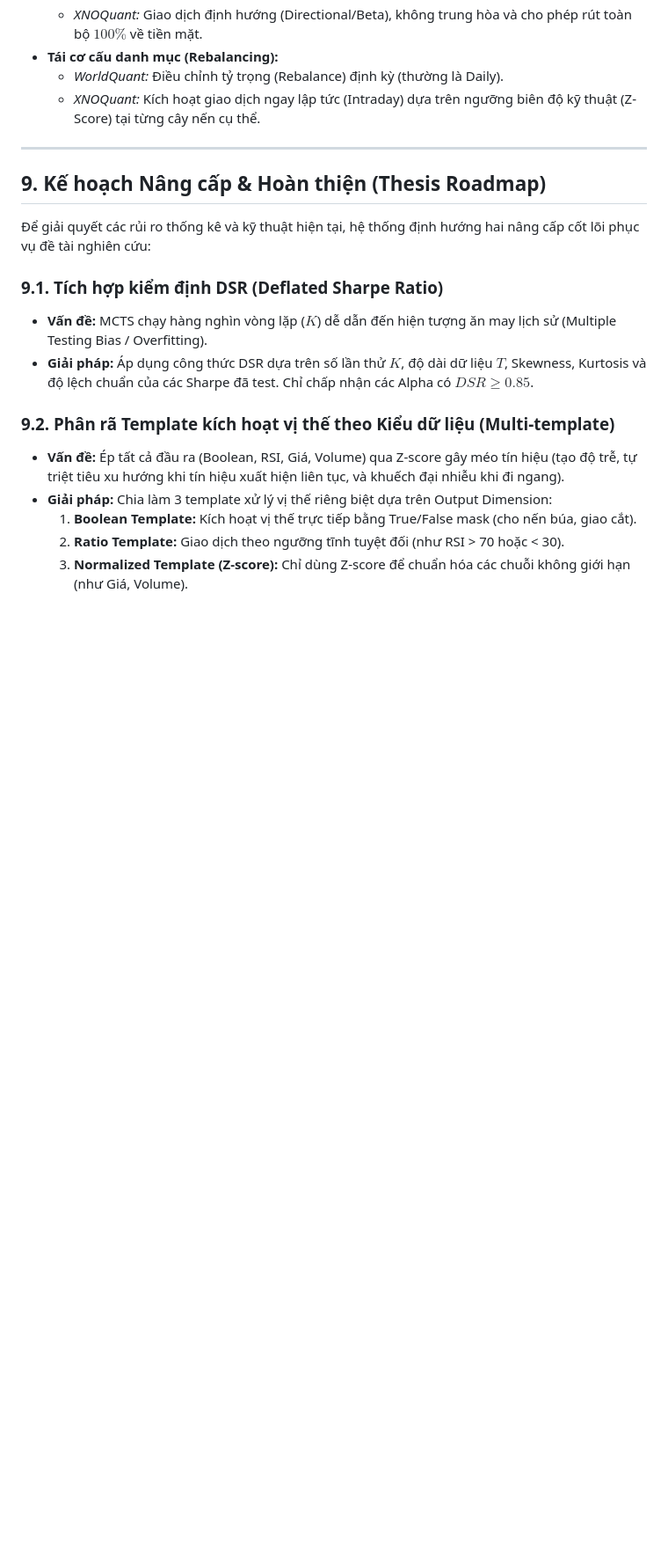
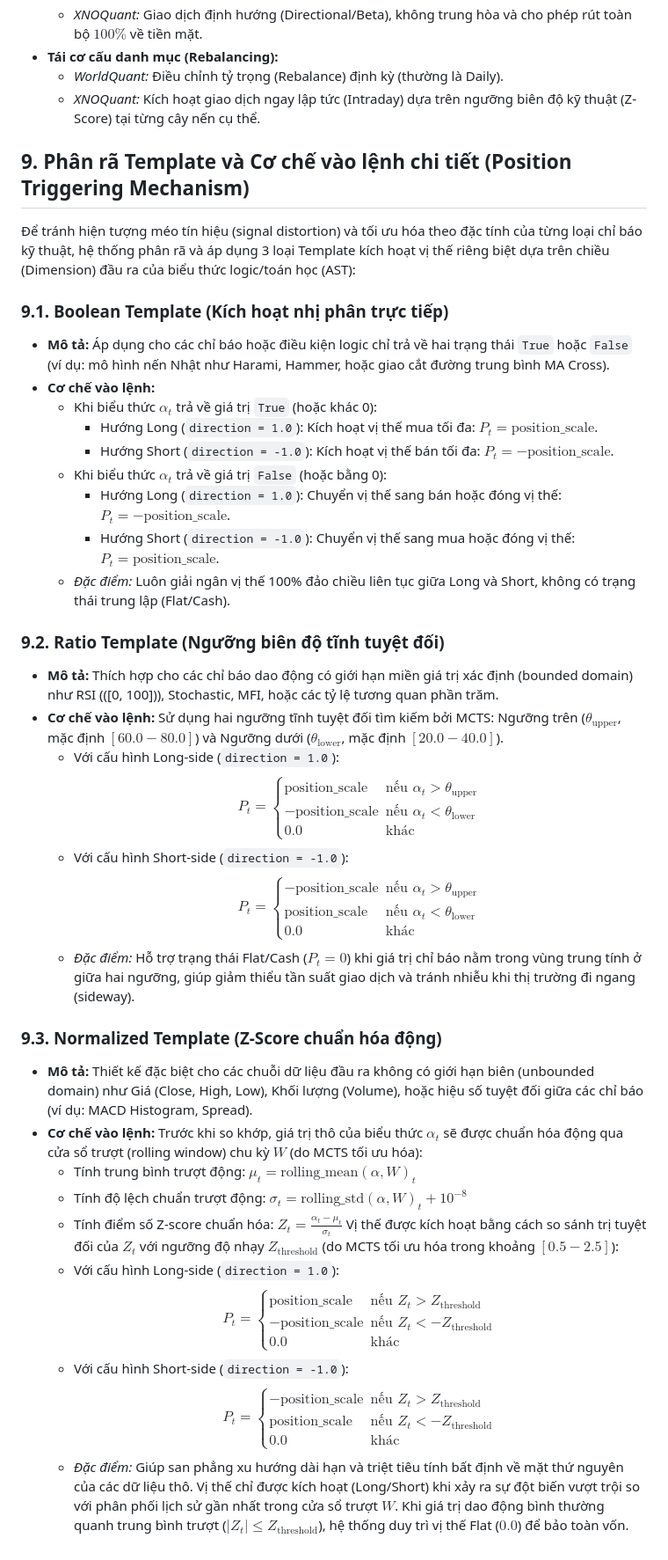
Before and after one commit to NguyenTrungAnh-ultra/alpha_farm, a Markdown page: README.md, the part around the change. Shown at 88% size. GitHub-like rendering; blank space fills up the shorter version.

Commit message:
docs: update README entry templates and remove DSR

```diff
--- a/README.md
+++ b/README.md
@@ -272,19 +272,57 @@ Do tính chất đơn giản hóa của quá trình giả lập và kiểm thử
   * *WorldQuant:* Điều chỉnh tỷ trọng (Rebalance) định kỳ (thường là Daily).
   * *XNOQuant:* Kích hoạt giao dịch ngay lập tức (Intraday) dựa trên ngưỡng biên độ kỹ thuật (Z-Score) tại từng cây nến cụ thể.
 
----
+## 9. Phân rã Template và Cơ chế vào lệnh chi tiết (Position Triggering Mechanism)
 
-## 9. Kế hoạch Nâng cấp & Hoàn thiện (Thesis Roadmap)
+Để tránh hiện tượng méo tín hiệu (signal distortion) và tối ưu hóa theo đặc tính của từng loại chỉ báo kỹ thuật, hệ thống phân rã và áp dụng 3 loại Template kích hoạt vị thế riêng biệt dựa trên chiều (Dimension) đầu ra của biểu thức logic/toán học (AST):
 
-Để giải quyết các rủi ro thống kê và kỹ thuật hiện tại, hệ thống định hướng hai nâng cấp cốt lõi phục vụ đề tài nghiên cứu:
+### 9.1. Boolean Template (Kích hoạt nhị phân trực tiếp)
+- **Mô tả:** Áp dụng cho các chỉ báo hoặc điều kiện logic chỉ trả về hai trạng thái `True` hoặc `False` (ví dụ: mô hình nến Nhật như Harami, Hammer, hoặc giao cắt đường trung bình MA Cross).
+- **Cơ chế vào lệnh:**
+  - Khi biểu thức $\alpha_t$ trả về giá trị `True` (hoặc khác 0):
+    - Hướng Long (`direction = 1.0`): Kích hoạt vị thế mua tối đa: $P_t = \text{position\_scale}$.
+    - Hướng Short (`direction = -1.0`): Kích hoạt vị thế bán tối đa: $P_t = -\text{position\_scale}$.
+  - Khi biểu thức $\alpha_t$ trả về giá trị `False` (hoặc bằng 0):
+    - Hướng Long (`direction = 1.0`): Chuyển vị thế sang bán hoặc đóng vị thế: $P_t = -\text{position\_scale}$.
+    - Hướng Short (`direction = -1.0`): Chuyển vị thế sang mua hoặc đóng vị thế: $P_t = \text{position\_scale}$.
+  - *Đặc điểm:* Luôn giải ngân vị thế 100% đảo chiều liên tục giữa Long và Short, không có trạng thái trung lập (Flat/Cash).
 
-### 9.1. Tích hợp kiểm định DSR (Deflated Sharpe Ratio)
-*   **Vấn đề:** MCTS chạy hàng nghìn vòng lặp ($K$) dễ dẫn đến hiện tượng ăn may lịch sử (Multiple Testing Bias / Overfitting).
-*   **Giải pháp:** Áp dụng công thức DSR dựa trên số lần thử $K$, độ dài dữ liệu $T$, Skewness, Kurtosis và độ lệch chuẩn của các Sharpe đã test. Chỉ chấp nhận các Alpha có $DSR \ge 0.85$.
+### 9.2. Ratio Template (Ngưỡng biên độ tĩnh tuyệt đối)
+- **Mô tả:** Thích hợp cho các chỉ báo dao động có giới hạn miền giá trị xác định (bounded domain) như RSI (\([0, 100]\)), Stochastic, MFI, hoặc các tỷ lệ tương quan phần trăm.
+- **Cơ chế vào lệnh:**
+  Sử dụng hai ngưỡng tĩnh tuyệt đối tìm kiếm bởi MCTS: Ngưỡng trên ($\theta_{\text{upper}}$, mặc định $[60.0 - 80.0]$) và Ngưỡng dưới ($\theta_{\text{lower}}$, mặc định $[20.0 - 40.0]$).
+  - Với cấu hình Long-side (`direction = 1.0`):
+    $$P_t = \begin{cases}
+      \text{position\_scale} & \text{nếu } \alpha_t > \theta_{\text{upper}} \\
+      -\text{position\_scale} & \text{nếu } \alpha_t < \theta_{\text{lower}} \\
+      0.0 & \text{khác}
+    \end{cases}$$
+  - Với cấu hình Short-side (`direction = -1.0`):
+    $$P_t = \begin{cases}
+      -\text{position\_scale} & \text{nếu } \alpha_t > \theta_{\text{upper}} \\
+      \text{position\_scale} & \text{nếu } \alpha_t < \theta_{\text{lower}} \\
+      0.0 & \text{khác}
+    \end{cases}$$
+  - *Đặc điểm:* Hỗ trợ trạng thái Flat/Cash ($P_t = 0$) khi giá trị chỉ báo nằm trong vùng trung tính ở giữa hai ngưỡng, giúp giảm thiểu tần suất giao dịch và tránh nhiễu khi thị trường đi ngang (sideway).
 
-### 9.2. Phân rã Template kích hoạt vị thế theo Kiểu dữ liệu (Multi-template)
-*   **Vấn đề:** Ép tất cả đầu ra (Boolean, RSI, Giá, Volume) qua Z-score gây méo tín hiệu (tạo độ trễ, tự triệt tiêu xu hướng khi tín hiệu xuất hiện liên tục, và khuếch đại nhiễu khi đi ngang).
-*   **Giải pháp:** Chia làm 3 template xử lý vị thế riêng biệt dựa trên Output Dimension:
-    1.  **Boolean Template:** Kích hoạt vị thế trực tiếp bằng True/False mask (cho nến búa, giao cắt).
-    2.  **Ratio Template:** Giao dịch theo ngưỡng tĩnh tuyệt đối (như RSI > 70 hoặc < 30).
-    3.  **Normalized Template (Z-score):** Chỉ dùng Z-score để chuẩn hóa các chuỗi không giới hạn (như Giá, Volume).
+### 9.3. Normalized Template (Z-Score chuẩn hóa động)
+- **Mô tả:** Thiết kế đặc biệt cho các chuỗi dữ liệu đầu ra không có giới hạn biên (unbounded domain) như Giá (Close, High, Low), Khối lượng (Volume), hoặc hiệu số tuyệt đối giữa các chỉ báo (ví dụ: MACD Histogram, Spread).
+- **Cơ chế vào lệnh:**
+  Trước khi so khớp, giá trị thô của biểu thức $\alpha_t$ sẽ được chuẩn hóa động qua cửa sổ trượt (rolling window) chu kỳ $W$ (do MCTS tối ưu hóa):
+  - Tính trung bình trượt động: $\mu_t = \text{rolling\_mean}(\alpha, W)_t$
+  - Tính độ lệch chuẩn trượt động: $\sigma_t = \text{rolling\_std}(\alpha, W)_t + 10^{-8}$
+  - Tính điểm số Z-score chuẩn hóa: $Z_t = \frac{\alpha_t - \mu_t}{\sigma_t}$
+  Vị thế được kích hoạt bằng cách so sánh trị tuyệt đối của $Z_t$ với ngưỡng độ nhạy $Z_{\text{threshold}}$ (do MCTS tối ưu hóa trong khoảng $[0.5 - 2.5]$):
+  - Với cấu hình Long-side (`direction = 1.0`):
+    $$P_t = \begin{cases}
+      \text{position\_scale} & \text{nếu } Z_t > Z_{\text{threshold}} \\
+      -\text{position\_scale} & \text{nếu } Z_t < -Z_{\text{threshold}} \\
+      0.0 & \text{khác}
+    \end{cases}$$
+  - Với cấu hình Short-side (`direction = -1.0`):
+    $$P_t = \begin{cases}
+      -\text{position\_scale} & \text{nếu } Z_t > Z_{\text{threshold}} \\
+      \text{position\_scale} & \text{nếu } Z_t < -Z_{\text{threshold}} \\
+      0.0 & \text{khác}
+    \end{cases}$$
+  - *Đặc điểm:* Giúp san phẳng xu hướng dài hạn và triệt tiêu tính bất định về mặt thứ nguyên của các dữ liệu thô. Vị thế chỉ được kích hoạt (Long/Short) khi xảy ra sự đột biến vượt trội so với phân phối lịch sử gần nhất trong cửa sổ trượt $W$. Khi giá trị dao động bình thường quanh trung bình trượt ($|Z_t| \le Z_{\text{threshold}}$), hệ thống duy trì vị thế Flat ($0.0$) để bảo toàn vốn.
```
